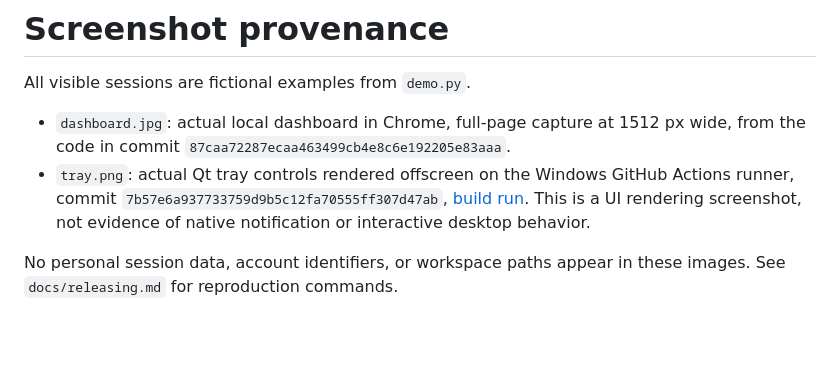
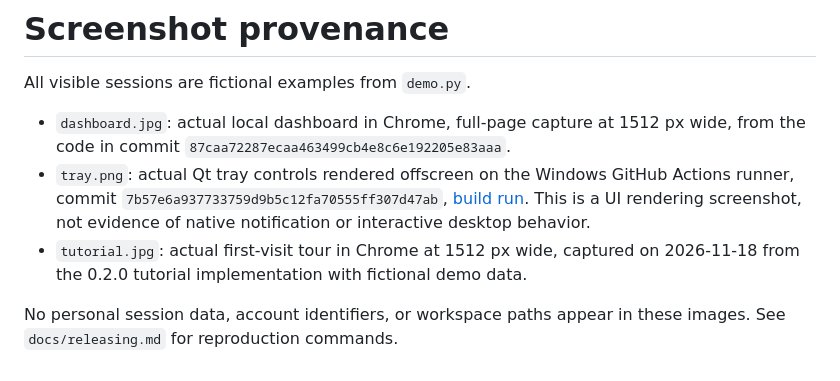
Before and after one commit to DenysIvko/agent-sessions, a Markdown page: site/assets/README.md, the part around the change. Rendered like a GitHub page; blank space fills up the shorter version.

```diff
--- a/site/assets/README.md
+++ b/site/assets/README.md
@@ -4,6 +4,7 @@ All visible sessions are fictional examples from `demo.py`.
 
 - `dashboard.jpg`: actual local dashboard in Chrome, full-page capture at 1512 px wide, from the code in commit `87caa72287ecaa463499cb4e8c6e192205e83aaa`.
 - `tray.png`: actual Qt tray controls rendered offscreen on the Windows GitHub Actions runner, commit `7b57e6a937733759d9b5c12fa70555ff307d47ab`, [build run](https://github.com/DenysIvko/agent-sessions/actions/runs/44301473570). This is a UI rendering screenshot, not evidence of native notification or interactive desktop behavior.
+- `tutorial.jpg`: actual first-visit tour in Chrome at 1512 px wide, captured on 2026-11-18 from the 0.2.0 tutorial implementation with fictional demo data.
 
 No personal session data, account identifiers, or workspace paths appear in these images.
 See `docs/releasing.md` for reproduction commands.
```
Also changed, not shown: README.md (+32 -0 lines), docs/release-notes.md (+7 -6 lines), site/assets/tutorial.jpg (added), 12 other files.
